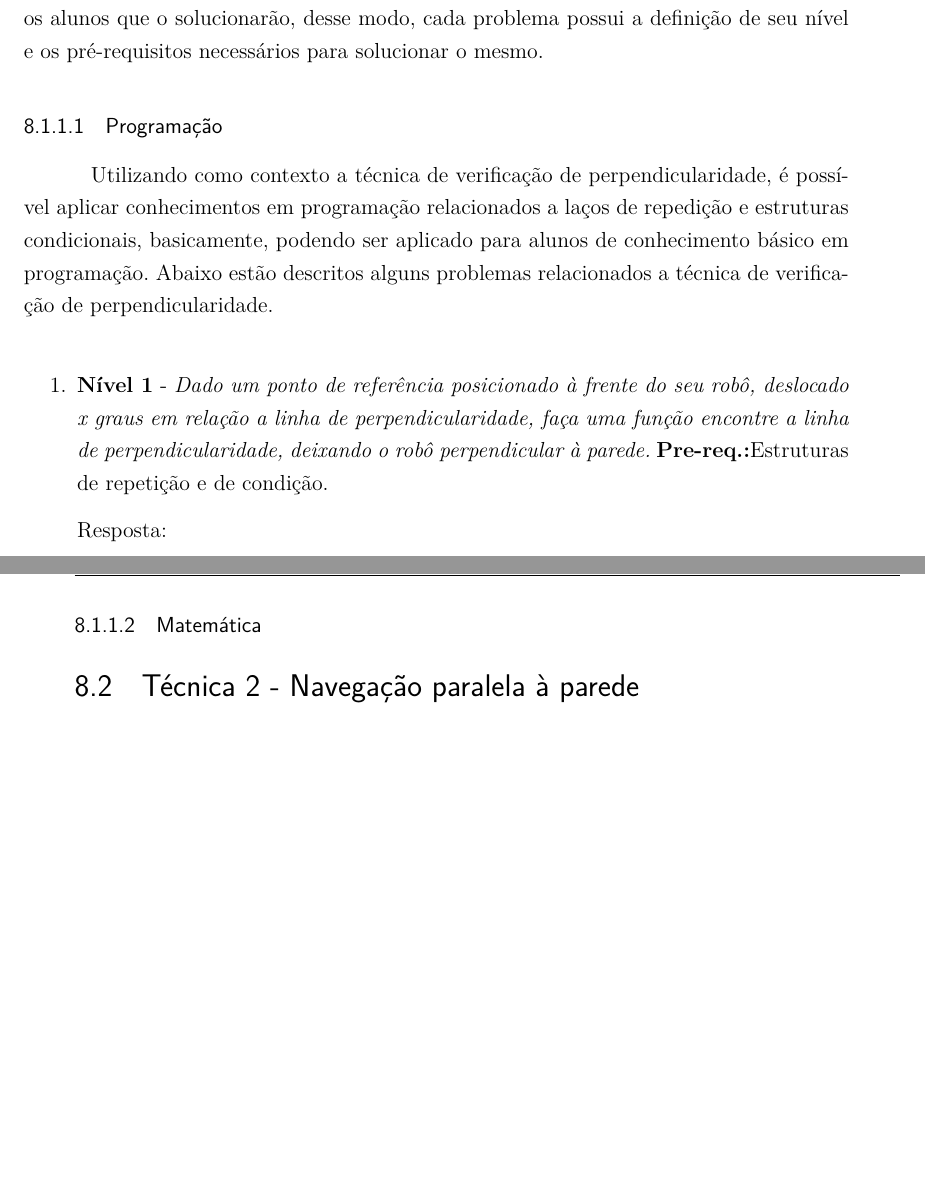
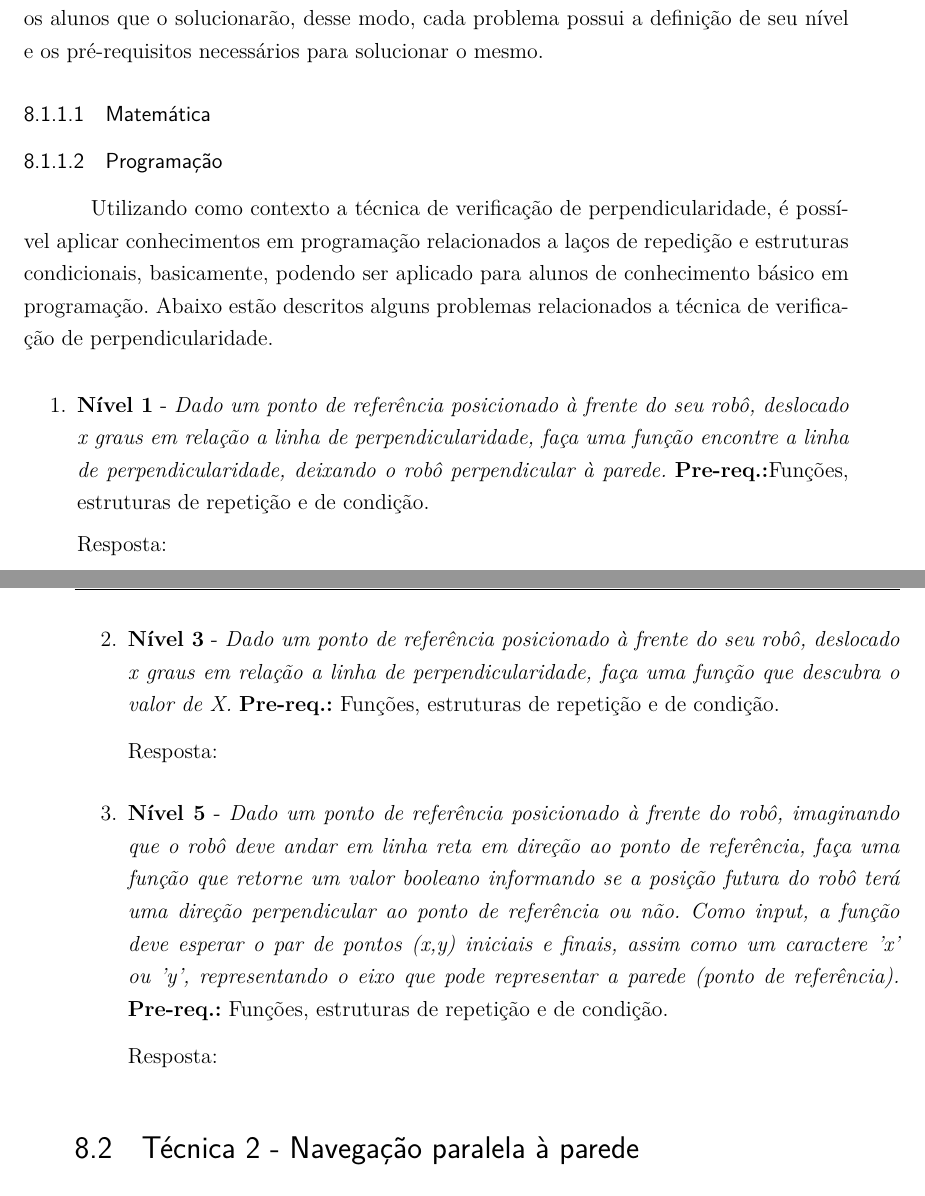
Before and after one commit to SlamProblemTcc/slam_lego_doc, a LaTeX thesis (tcc.tex, which reads editaveis/tecnicas.tex): two parts of pages 84 and 85 of 95, joined at a grey line, cut so that both start at the same text, the shorter picture padded with empty space. Compiled offline with pdfLaTeX.

Commit message:
Organizando técnica 1

```diff
--- a/editaveis/tecnicas.tex
+++ b/editaveis/tecnicas.tex
@@ -29,20 +29,30 @@ A aplicação prática de cada técnica, assim como a análise dos resultados ob
 
 		A aplicação da técnica será feita a partir da definição de um problema que deverá ser solucionado pelo aluno. Os problemas podem possuir níveis diferentes de acordo com os alunos que o solucionarão, desse modo, cada problema possui a definição de seu nível e os pré-requisitos necessários para solucionar o mesmo.
 
+		\subsubsection{Matemática}
+		\label{sec:tec1_mat}
+
 		\subsubsection{Programação}
 		\label{sec:tec1_prog}
 
 			Utilizando como contexto a técnica de verificação de perpendicularidade, é possível aplicar conhecimentos em programação relacionados a laços de repedição e estruturas condicionais, basicamente, podendo ser aplicado para alunos de conhecimento básico em programação. Abaixo estão descritos alguns problemas relacionados a técnica de verificação de perpendicularidade.
 
 			\begin{enumerate}
-				\item \textbf{Nível 1} - \textit{Dado um ponto de referência posicionado à frente do seu robô, deslocado x graus em relação a linha de perpendicularidade, faça uma função encontre a linha de perpendicularidade, deixando o robô perpendicular à parede.} \textbf{Pre-req.:}Estruturas de repetição e de condição.
+				\item \textbf{Nível 1} - \textit{Dado um ponto de referência posicionado à frente do seu robô, deslocado x graus em relação a linha de perpendicularidade, faça uma função encontre a linha de perpendicularidade, deixando o robô perpendicular à parede.} \textbf{Pre-req.:}Funções, estruturas de repetição e de condição.
 
 				Resposta:
 
 
+				\item \textbf{Nível 3} - \textit{Dado um ponto de referência posicionado à frente do seu robô, deslocado x graus em relação a linha de perpendicularidade, faça uma função que descubra o valor de X.} \textbf{Pre-req.:} Funções, estruturas de repetição e de condição.
+
+				Resposta:
+
+				\item \textbf{Nível 5} - \textit{Dado um ponto de referência posicionado à frente do robô, imaginando que o robô deve andar em linha reta em direção ao ponto de referência, faça uma função que retorne um valor booleano informando se a posição futura do robô terá uma direção perpendicular ao ponto de referência ou não. Como input, a função deve esperar o par de pontos (x,y) iniciais e finais, assim como um caractere 'x' ou 'y', representando o eixo que pode representar a parede (ponto de referência).} \textbf{Pre-req.:} Funções, estruturas de repetição e de condição.
+
+				Resposta:
+
 			\end{enumerate}
-		\subsubsection{Matemática}
-		\label{sec:tec1_mat}
+
 	% subsection aplicação_na_robótica_educacional_técnica_1 (end)
 % section section_name (end)
 
```
